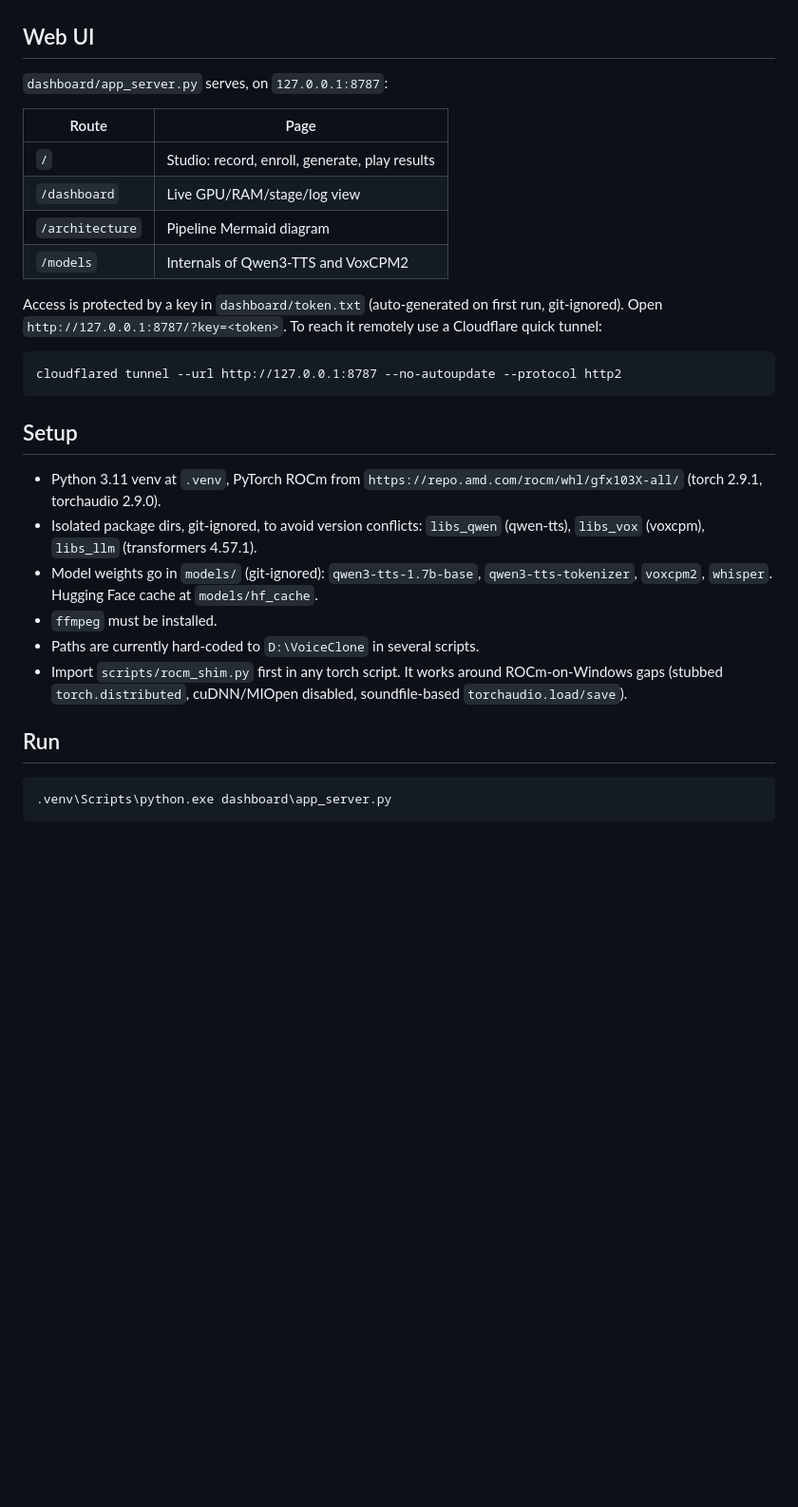
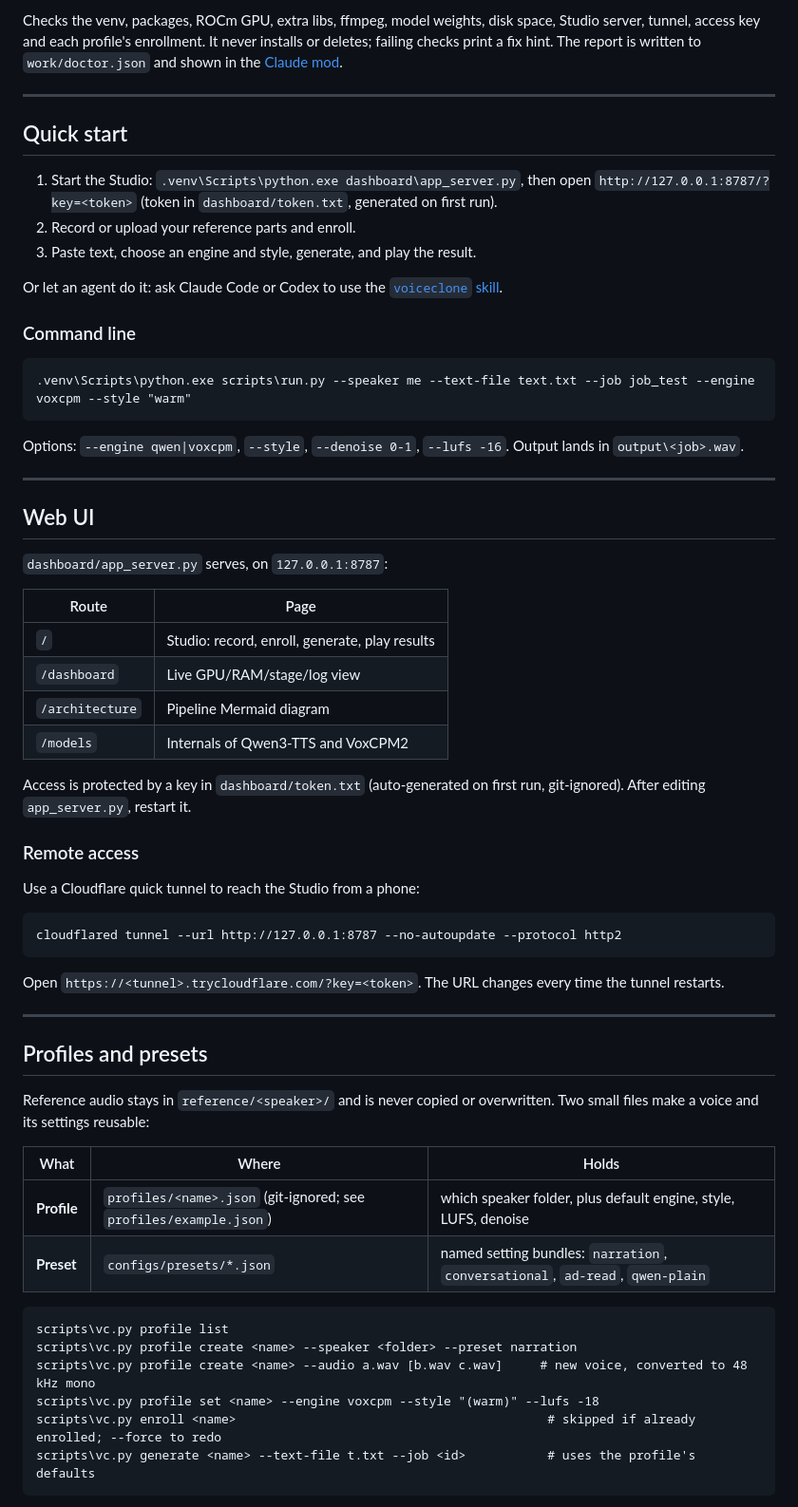
Before and after one commit to bhavya091213/voice-cloning, a Markdown page: README.md, the part around one of its changes. Shown at 95% size. Rendered like a GitHub page; blank space fills up the shorter version.

````diff
--- a/README.md
+++ b/README.md
@@ -20,3 +63,24 @@ record / upload (Parts A, B, C) -> pick reference clip (Whisper) -> TTS clone ->
+Checks the venv, packages, ROCm GPU, extra libs, ffmpeg, model weights, disk space, Studio server, tunnel, access key and each profile's enrollment. It never installs or deletes; failing checks print a fix hint. The report is written to `work/doctor.json` and shown in the [Claude mod](#claude-mod-progress-playback-doctor).
+
+---
+
+## Quick start
+
+1. Start the Studio: `.venv\Scripts\python.exe dashboard\app_server.py`, then open `http://127.0.0.1:8787/?key=<token>` (token in `dashboard/token.txt`, generated on first run).
+2. Record or upload your reference parts and enroll.
+3. Paste text, choose an engine and style, generate, and play the result.
+
+Or let an agent do it: ask Claude Code or Codex to use the [`voiceclone` skill](#agent-skills).
+
+### Command line
+
+```
+.venv\Scripts\python.exe scripts\run.py --speaker me --text-file text.txt --job job_test --engine voxcpm --style "warm"
+```
+
+Options: `--engine qwen|voxcpm`, `--style`, `--denoise 0-1`, `--lufs -16`. Output lands in `output\<job>.wav`.
+
+---
 
 ## Web UI
 
@@ -29,25 +93,35 @@ record / upload (Parts A, B, C) -> pick reference clip (Whisper) -> TTS clone ->
 | `/architecture` | Pipeline Mermaid diagram |
 | `/models` | Internals of Qwen3-TTS and VoxCPM2 |
 
-Access is protected by a key in `dashboard/token.txt` (auto-generated on first run, git-ignored). Open `http://127.0.0.1:8787/?key=<token>`.
-To reach it remotely use a Cloudflare quick tunnel:
+Access is protected by a key in `dashboard/token.txt` (auto-generated on first run, git-ignored). After editing `app_server.py`, restart it.
+
+### Remote access
+
+Use a Cloudflare quick tunnel to reach the Studio from a phone:
 
 ```
 cloudflared tunnel --url http://127.0.0.1:8787 --no-autoupdate --protocol http2
 ```
 
-## Setup
+Open `https://<tunnel>.trycloudflare.com/?key=<token>`. The URL changes every time the tunnel restarts.
 
-- Python 3.11 venv at `.venv`, PyTorch ROCm from `https://repo.amd.com/rocm/whl/gfx103X-all/` (torch 2.9.1, torchaudio 2.9.0).
-- Isolated package dirs, git-ignored, to avoid version conflicts: `libs_qwen` (qwen-tts), `libs_vox` (voxcpm), `libs_llm` (transformers 4.57.1).
-- Model weights go in `models/` (git-ignored): `qwen3-tts-1.7b-base`, `qwen3-tts-tokenizer`, `voxcpm2`, `whisper`. Hugging Face cache at `models/hf_cache`.
-- `ffmpeg` must be installed.
-- Paths are currently hard-coded to `D:\VoiceClone` in several scripts.
-- Import `scripts/rocm_shim.py` first in any torch script. It works around ROCm-on-Windows gaps (stubbed `torch.distributed`, cuDNN/MIOpen disabled, soundfile-based `torchaudio.load/save`).
+---
 
-## Run
+## Profiles and presets
+
+Reference audio stays in `reference/<speaker>/` and is never copied or overwritten. Two small files make a voice and its settings reusable:
+
+| What | Where | Holds |
+|---|---|---|
+| **Profile** | `profiles/<name>.json` (git-ignored; see `profiles/example.json`) | which speaker folder, plus default engine, style, LUFS, denoise |
+| **Preset** | `configs/presets/*.json` | named setting bundles: `narration`, `conversational`, `ad-read`, `qwen-plain` |
 
 ```
-.venv\Scripts\python.exe dashboard\app_server.py
+scripts\vc.py profile list
+scripts\vc.py profile create <name> --speaker <folder> --preset narration
+scripts\vc.py profile create <name> --audio a.wav [b.wav c.wav]     # new voice, converted to 48 kHz mono
+scripts\vc.py profile set <name> --engine voxcpm --style "(warm)" --lufs -18
+scripts\vc.py enroll <name>                                          # skipped if already enrolled; --force to redo
+scripts\vc.py generate <name> --text-file t.txt --job <id>           # uses the profile's defaults
 ```
 
````
Also changed, not shown: other parts of README.md (+98 -23 lines).
